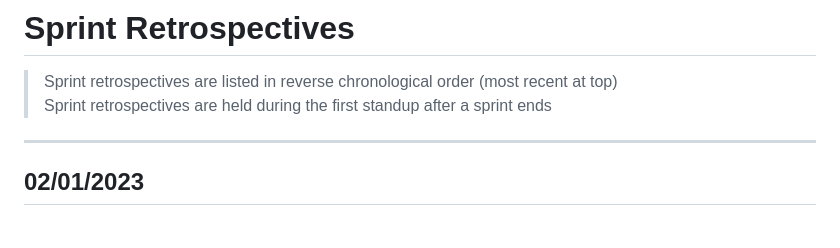
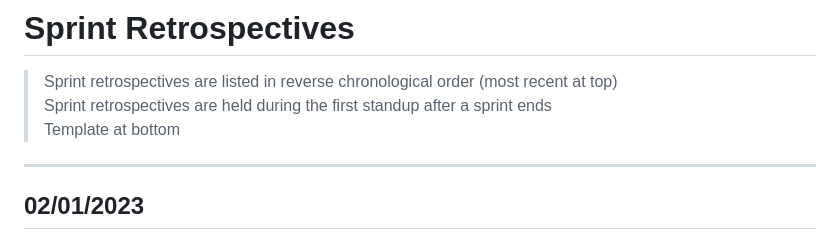
Before and after one commit to CS3450-Group9/Dans-AutoBarn, a Markdown page: docs/SprintRetrospectives.md, the part around the change. Drawn GitHub-style.

```diff
--- a/docs/SprintRetrospectives.md
+++ b/docs/SprintRetrospectives.md
@@ -2,6 +2,7 @@
 > Sprint retrospectives are listed in reverse chronological order
 > (most recent at top)
 > Sprint retrospectives are held during the first standup after a sprint ends
+> Template at bottom
 ---
 ## 02/01/2023
 ### What we did well
```
Also changed, not shown: docs/GroupMeetingNotes.md (added, +34 -0 lines), docs/Standups.md (+15 -0 lines), docs/referencePhotos/burndownUpdates/02-06-23.png (added), docs/referencePhotos/kanbanUpdates/02-06-23.png (added).
